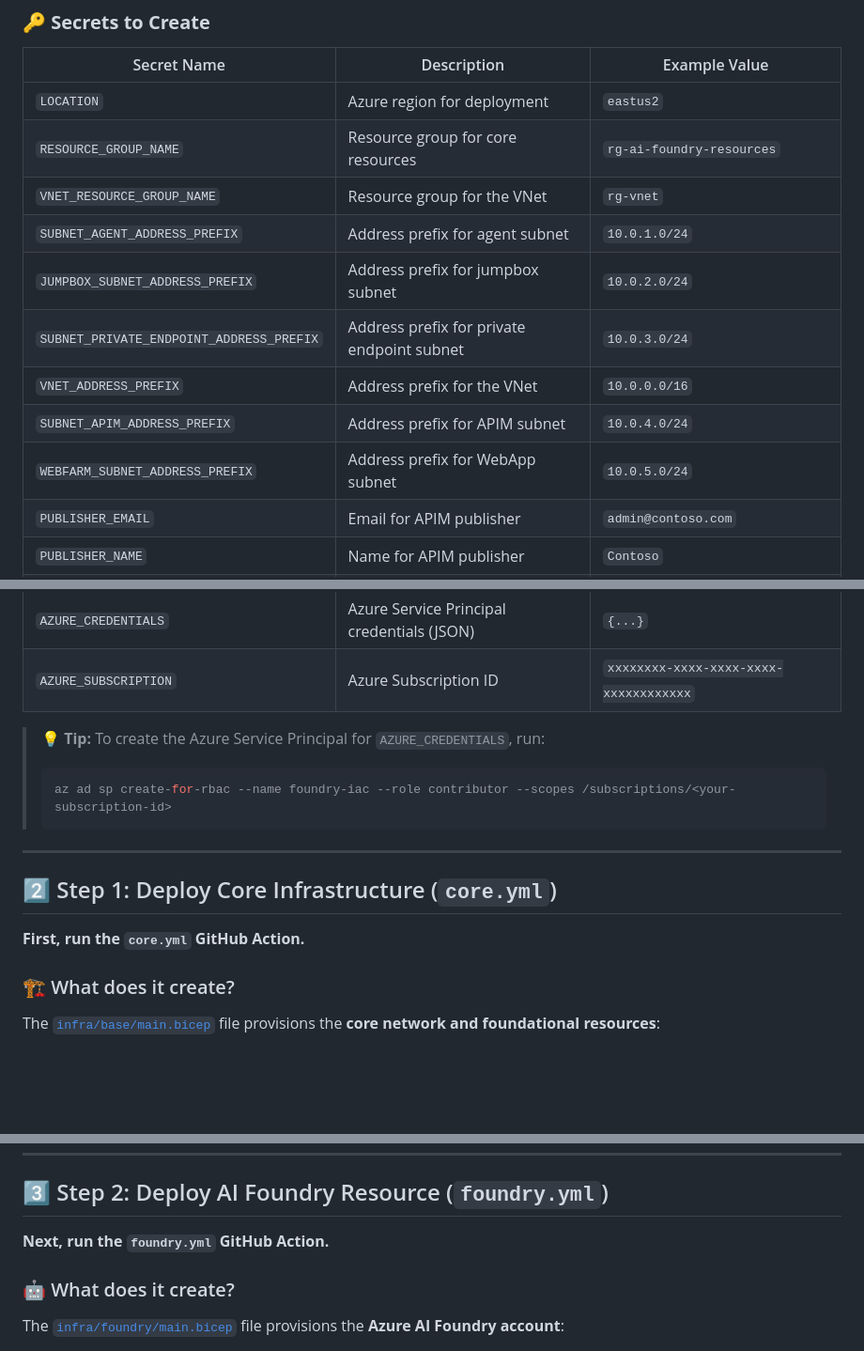
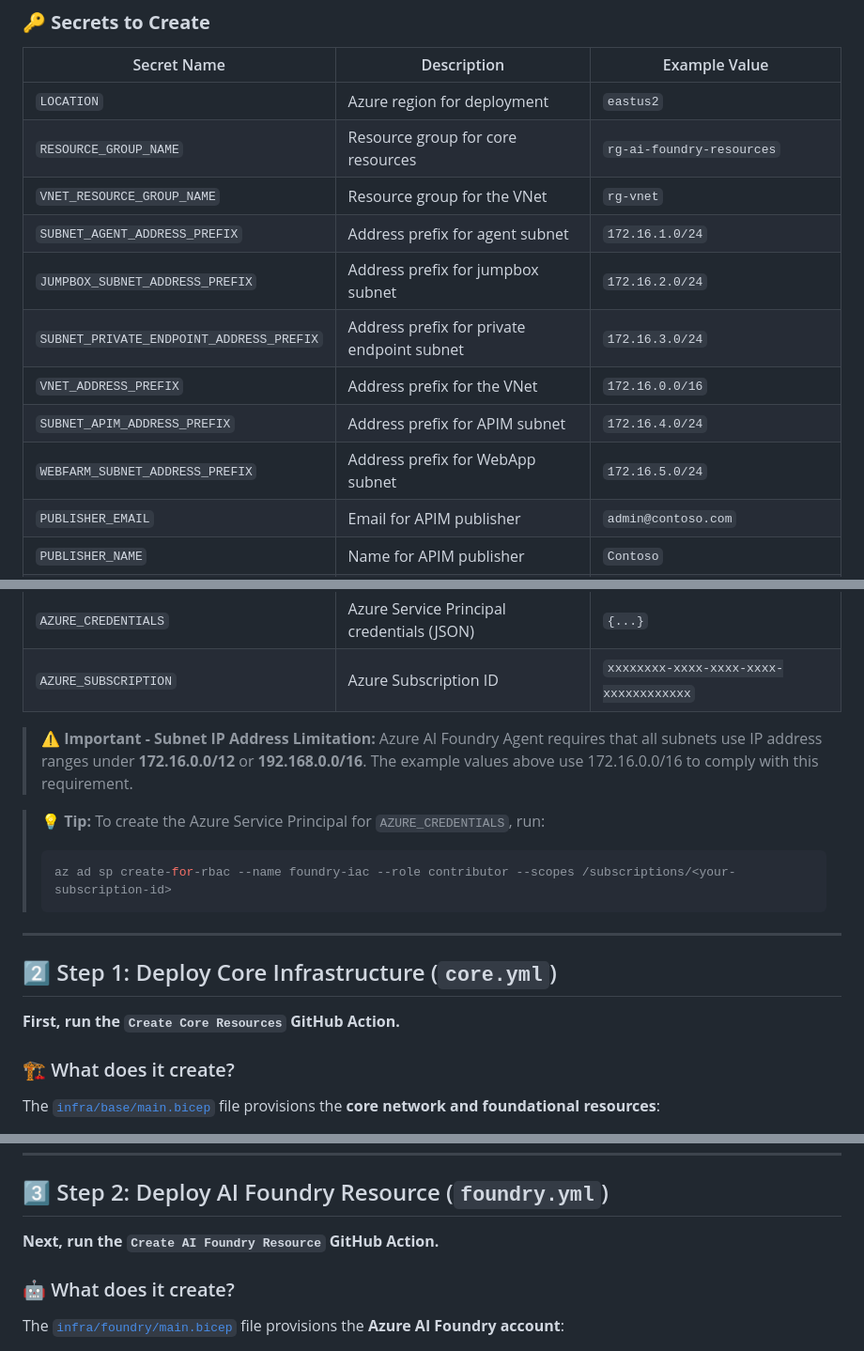
Before and after one commit to hugogirard/azureAIFoundrySample, a Markdown page: README.md, 3 parts joined by grey strips. Shown at 94% size. GitHub-like rendering; blank space fills up the shorter version.

Commit message:
feat: update subnet IP address ranges to comply with Azure requirements and enhance README clarity

````diff
--- a/README.md
+++ b/README.md
@@ -15,12 +15,12 @@ Before starting, you’ll need to create several **GitHub repository secrets**.
 | `LOCATION`                              | Azure region for deployment                               | `eastus2`                            |
 | `RESOURCE_GROUP_NAME`                    | Resource group for core resources                         | `rg-ai-foundry-resources`            |
 | `VNET_RESOURCE_GROUP_NAME`               | Resource group for the VNet                               | `rg-vnet`                            |
-| `SUBNET_AGENT_ADDRESS_PREFIX`            | Address prefix for agent subnet                           | `10.0.1.0/24`                        |
-| `JUMPBOX_SUBNET_ADDRESS_PREFIX`          | Address prefix for jumpbox subnet                         | `10.0.2.0/24`                        |
-| `SUBNET_PRIVATE_ENDPOINT_ADDRESS_PREFIX` | Address prefix for private endpoint subnet                | `10.0.3.0/24`                        |
-| `VNET_ADDRESS_PREFIX`                    | Address prefix for the VNet                               | `10.0.0.0/16`                        |
-| `SUBNET_APIM_ADDRESS_PREFIX`             | Address prefix for APIM subnet                            | `10.0.4.0/24`                        |
-| `WEBFARM_SUBNET_ADDRESS_PREFIX`          | Address prefix for WebApp subnet                          | `10.0.5.0/24` |
+| `SUBNET_AGENT_ADDRESS_PREFIX`            | Address prefix for agent subnet                           | `172.16.1.0/24`                      |
+| `JUMPBOX_SUBNET_ADDRESS_PREFIX`          | Address prefix for jumpbox subnet                         | `172.16.2.0/24`                      |
+| `SUBNET_PRIVATE_ENDPOINT_ADDRESS_PREFIX` | Address prefix for private endpoint subnet                | `172.16.3.0/24`                      |
+| `VNET_ADDRESS_PREFIX`                    | Address prefix for the VNet                               | `172.16.0.0/16`                      |
+| `SUBNET_APIM_ADDRESS_PREFIX`             | Address prefix for APIM subnet                            | `172.16.4.0/24`                      |
+| `WEBFARM_SUBNET_ADDRESS_PREFIX`          | Address prefix for WebApp subnet                          | `172.16.5.0/24`                      |
 | `PUBLISHER_EMAIL`                        | Email for APIM publisher                                  | `admin@contoso.com`                  |
 | `PUBLISHER_NAME`                         | Name for APIM publisher                                   | `Contoso`                            |
 | `VM_PASSWORD`                            | Password for the Windows jumpbox                          | `YourSecurePassword123!`             |
@@ -28,6 +28,8 @@ Before starting, you’ll need to create several **GitHub repository secrets**.
 | `PA_TOKEN`                               | GitHub Personal Access Token (for secret creation)        |                                      |
 | `AZURE_CREDENTIALS`                      | Azure Service Principal credentials (JSON)                | `{...}`                              |
 | `AZURE_SUBSCRIPTION`                     | Azure Subscription ID                                     | `xxxxxxxx-xxxx-xxxx-xxxx-xxxxxxxxxxxx` |
+
+> ⚠️ **Important - Subnet IP Address Limitation:** Azure AI Foundry Agent requires that all subnets use IP address ranges under **172.16.0.0/12** or **192.168.0.0/16**. The example values above use 172.16.0.0/16 to comply with this requirement.
 
 > 💡 **Tip:** To create the Azure Service Principal for `AZURE_CREDENTIALS`, run:
 > ```bash
@@ -38,7 +40,7 @@ Before starting, you’ll need to create several **GitHub repository secrets**.
 
 ## 2️⃣ Step 1: Deploy Core Infrastructure (`core.yml`)
 
-**First, run the `core.yml` GitHub Action.**
+**First, run the `Create Core Resources` GitHub Action.**
 
 ### 🏗️ What does it create?
 
@@ -100,7 +102,7 @@ flowchart TD
 
 ## 3️⃣ Step 2: Deploy AI Foundry Resource (`foundry.yml`)
 
-**Next, run the `foundry.yml` GitHub Action.**
+**Next, run the `Create AI Foundry Resource` GitHub Action.**
 
 ### 🤖 What does it create?
 
````
Also changed, not shown: other parts of README.md (+25 -1 lines).
